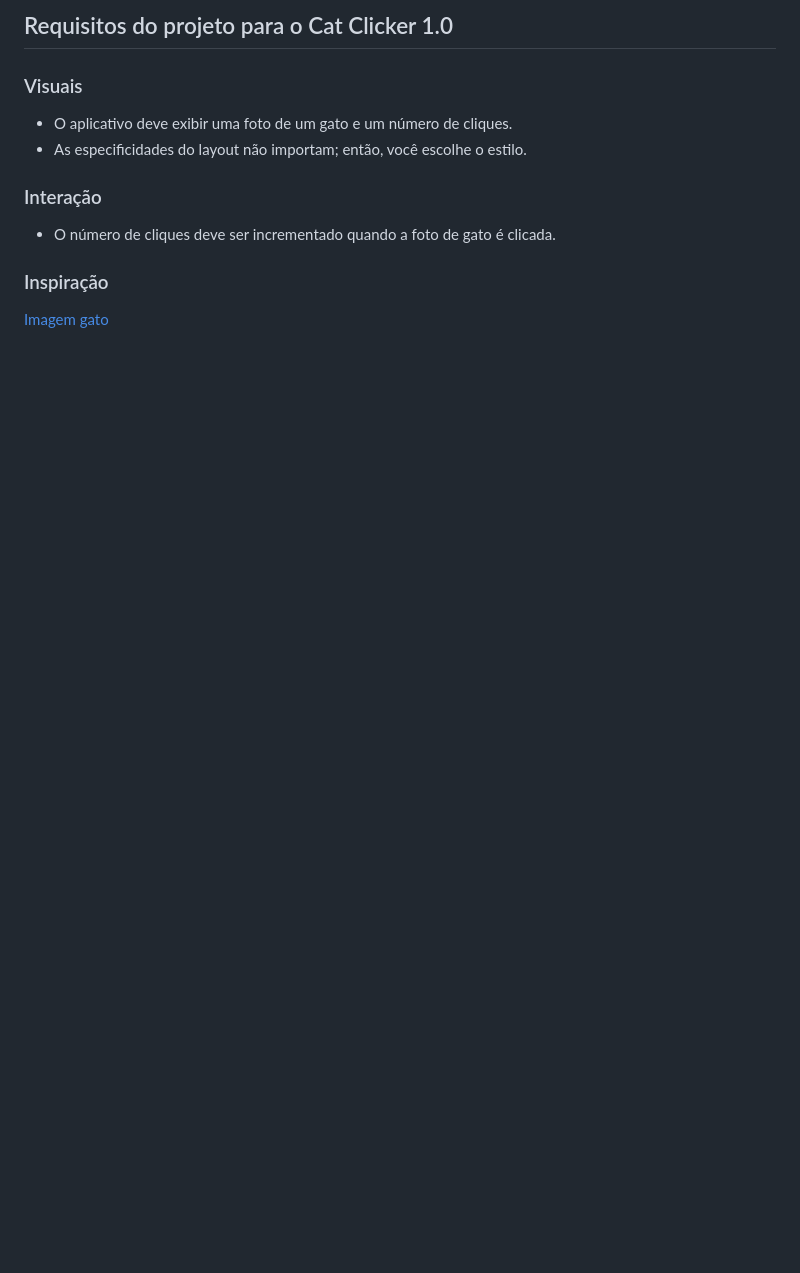
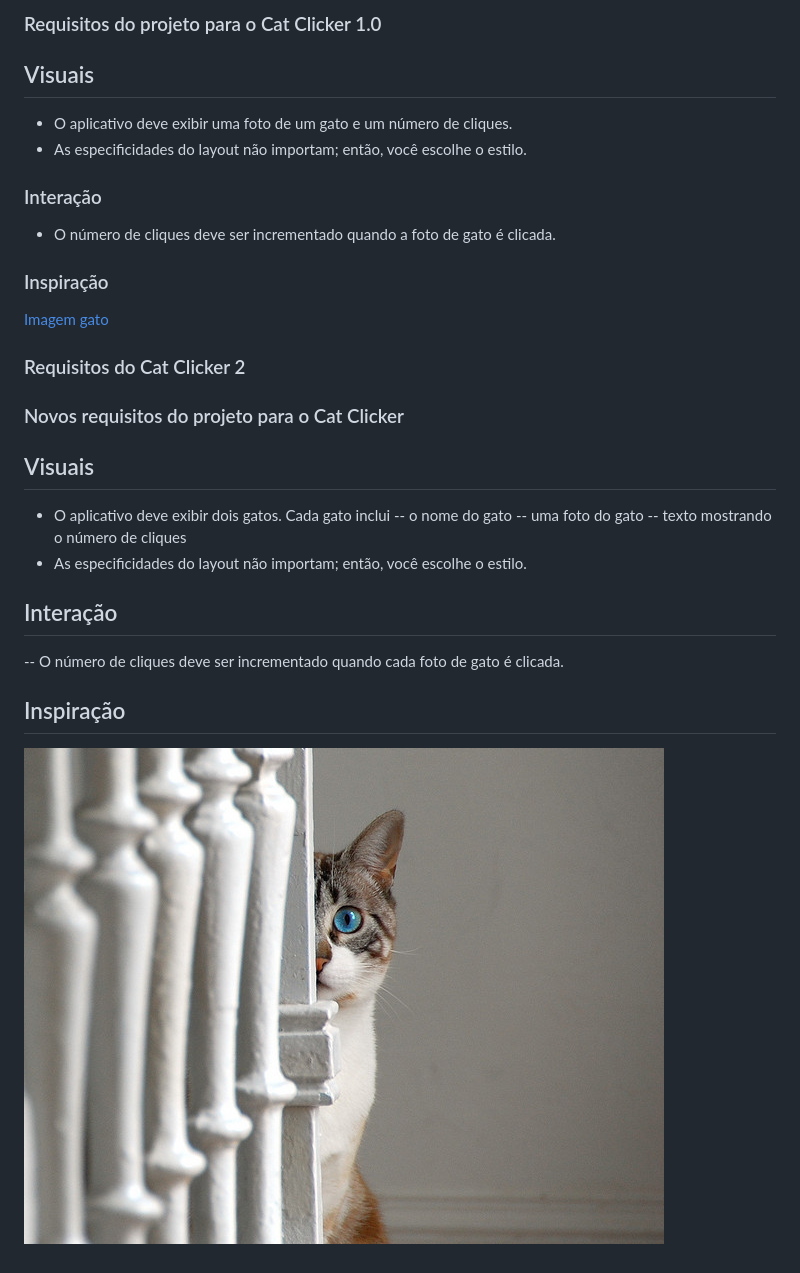
Before and after one commit to extevao/udacity-javascript-design-patterns, a Markdown page: cat-clicker/README.md, the part around the change. Rendered like a GitHub page; pictures changed too: cat-clicker/img/cat-two.jpg (added); blank space fills up the shorter version.

Commit message:
Atualizado readme com requisitos novos

```diff
--- a/cat-clicker/README.md
+++ b/cat-clicker/README.md
@@ -1,6 +1,6 @@
-## Requisitos do projeto para o Cat Clicker 1.0
+### Requisitos do projeto para o Cat Clicker 1.0
 
-### Visuais
+## Visuais
 - O aplicativo deve exibir uma foto de um gato e um número de cliques.
 - As especificidades do layout não importam; então, você escolhe o estilo.
 
@@ -10,3 +10,21 @@
 
 ### Inspiração
 [Imagem gato](https://lh3.ggpht.com/nlI91wYNCrjjNy5f-S3CmVehIBM4cprx-JFWOztLk7vFlhYuFR6YnxcT446AvxYg4Ab7M1Fy0twaOCWYcUk=s0#w=640&h=426)
+
+
+### Requisitos do Cat Clicker 2
+
+### Novos requisitos do projeto para o Cat Clicker
+
+## Visuais
+- O aplicativo deve exibir dois gatos. Cada gato inclui
+-- o nome do gato
+-- uma foto do gato
+-- texto mostrando o número de cliques
+- As especificidades do layout não importam; então, você escolhe o estilo.
+
+## Interação
+-- O número de cliques deve ser incrementado quando cada foto de gato é clicada.
+
+## Inspiração
+![](/cat-clicker/img/cat-two.jpg)
```
